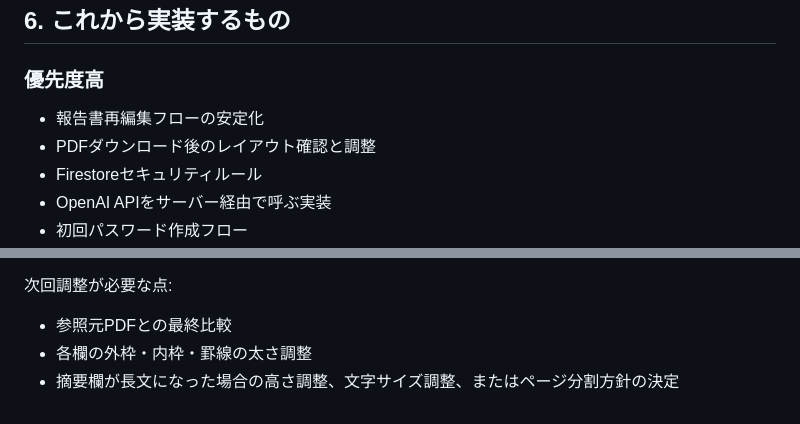
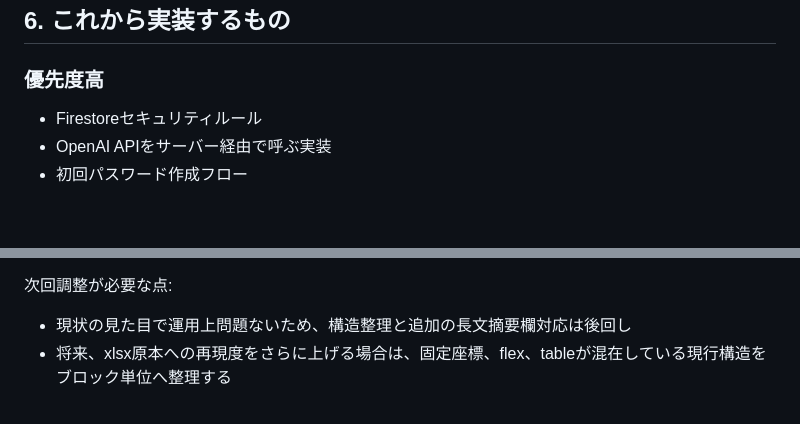
Before and after one commit to Ama-C37/seibu-shodoku-report-app, a Markdown page: SPECIFICATION.md, 2 parts joined by grey strips. GitHub-like rendering; blank space fills up the shorter version.

```diff
--- a/SPECIFICATION.md
+++ b/SPECIFICATION.md
@@ -145,8 +145,6 @@ Google Drive接続設定は`.env`の`VITE_GOOGLE_CLIENT_ID`から読み込む。
 
 ### 優先度高
 
-- 報告書再編集フローの安定化
-- PDFダウンロード後のレイアウト確認と調整
 - Firestoreセキュリティルール
 - OpenAI APIをサーバー経由で呼ぶ実装
 - 初回パスワード作成フロー
@@ -359,6 +357,5 @@ export type ReportPhoto = {
 
 次回調整が必要な点:
 
-- 参照元PDFとの最終比較
-- 各欄の外枠・内枠・罫線の太さ調整
-- 摘要欄が長文になった場合の高さ調整、文字サイズ調整、またはページ分割方針の決定
+- 現状の見た目で運用上問題ないため、構造整理と追加の長文摘要欄対応は後回し
+- 将来、xlsx原本への再現度をさらに上げる場合は、固定座標、flex、tableが混在している現行構造をブロック単位へ整理する
```
Also changed, not shown: IMPLEMENTATION_PLAN.md (+15 -13 lines), README.md (+13 -10 lines).
